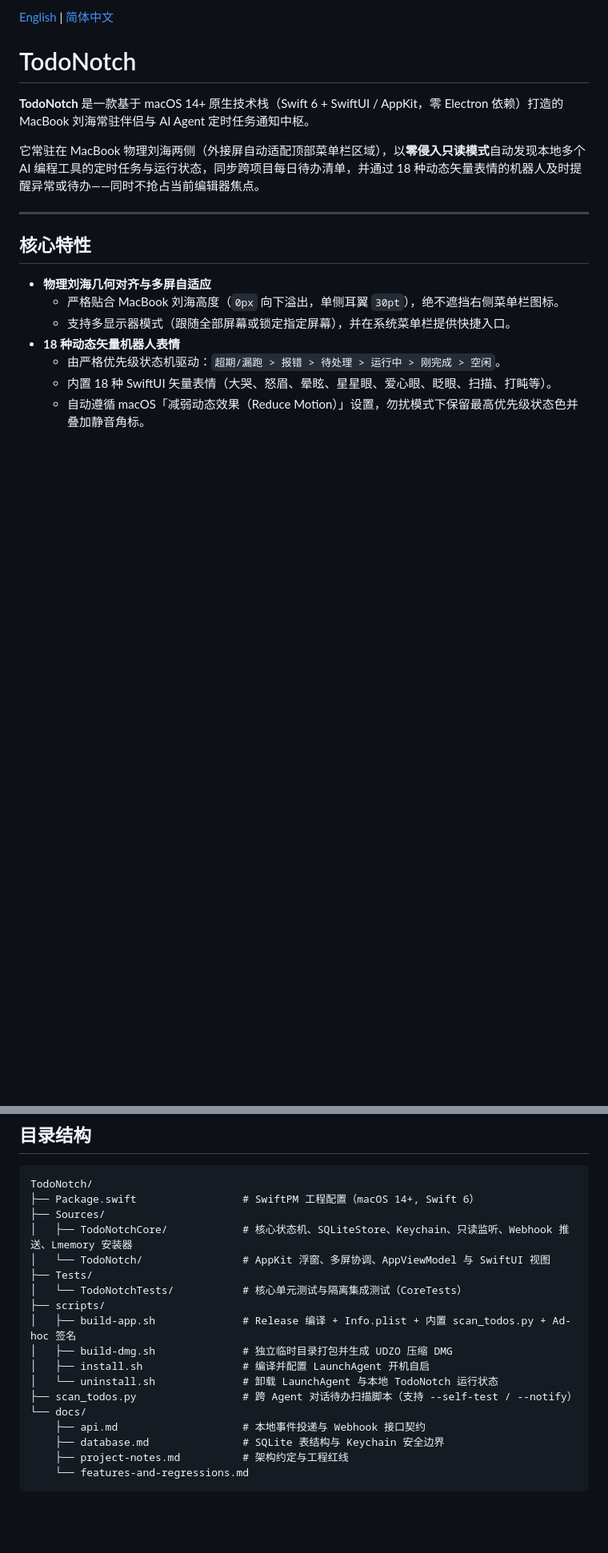
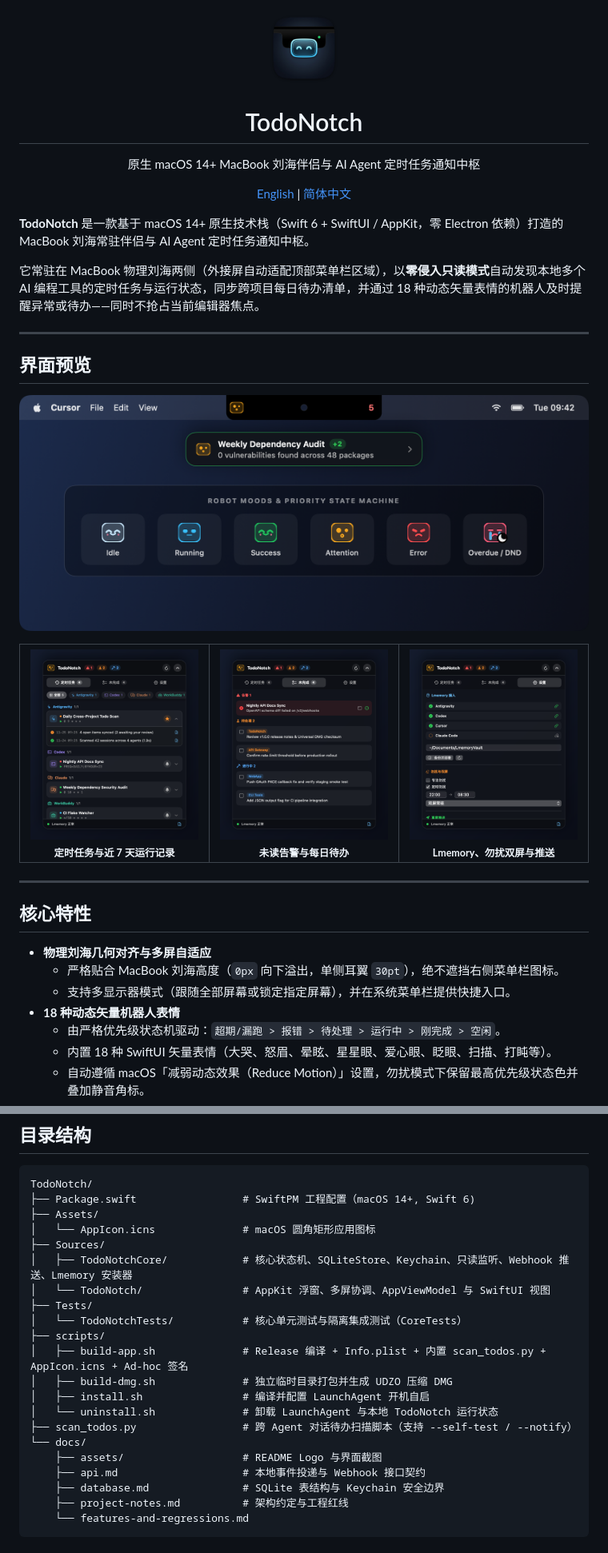
Before and after one commit to TinkCarlos/TodoNotch, a Markdown page: README.zh-CN.md, 2 parts joined by grey strips. Shown at 80% size. Drawn GitHub-style; pictures changed too: docs/assets/logo.png (added), docs/assets/preview-notch-hero.png (added), docs/assets/preview-settings.png (added); blank space fills up the shorter version.

Commit message:
feat: add app icon, logo, and bilingual README screenshots

````diff
--- a/README.zh-CN.md
+++ b/README.zh-CN.md
@@ -1,10 +1,40 @@
-[English](README.md) | [简体中文](README.zh-CN.md)
-
-# TodoNotch
+<div align="center">
+  <img src="docs/assets/logo.png" width="96" alt="TodoNotch Logo" />
+  <h1>TodoNotch</h1>
+  <p>原生 macOS 14+ MacBook 刘海伴侣与 AI Agent 定时任务通知中枢</p>
+  <p>
+    <a href="README.md">English</a> | <a href="README.zh-CN.md">简体中文</a>
+  </p>
+</div>
 
 **TodoNotch** 是一款基于 macOS 14+ 原生技术栈（Swift 6 + SwiftUI / AppKit，零 Electron 依赖）打造的 MacBook 刘海常驻伴侣与 AI Agent 定时任务通知中枢。
 
 它常驻在 MacBook 物理刘海两侧（外接屏自动适配顶部菜单栏区域），以**零侵入只读模式**自动发现本地多个 AI 编程工具的定时任务与运行状态，同步跨项目每日待办清单，并通过 18 种动态矢量表情的机器人及时提醒异常或待办——同时不抢占当前编辑器焦点。
+
+---
+
+## 界面预览
+
+<p align="center">
+  <img src="docs/assets/preview-notch-hero.png" width="760" alt="TodoNotch 刘海胶囊、轻提示与机器人状态表情" />
+</p>
+
+<table>
+  <tr>
+    <td align="center" width="33%">
+      <img src="docs/assets/preview-tasks.png" alt="按工具分组的定时任务与近 7 天记录" /><br />
+      <sub><b>定时任务与近 7 天运行记录</b></sub>
+    </td>
+    <td align="center" width="33%">
+      <img src="docs/assets/preview-todos.png" alt="未读告警与跨项目每日待办" /><br />
+      <sub><b>未读告警与每日待办</b></sub>
+    </td>
+    <td align="center" width="33%">
+      <img src="docs/assets/preview-settings.png" alt="Lmemory、勿扰双屏与 Webhook 设置" /><br />
+      <sub><b>Lmemory、勿扰双屏与推送</b></sub>
+    </td>
+  </tr>
+</table>
 
 ---
 
@@ -85,19 +115,22 @@ python3 scan_todos.py --self-test
 
 ```text
 TodoNotch/
-├── Package.swift                 # SwiftPM 工程配置（macOS 14+, Swift 6）
+├── Package.swift                 # SwiftPM 工程配置（macOS 14+, Swift 6)
+├── Assets/
+│   └── AppIcon.icns              # macOS 圆角矩形应用图标
 ├── Sources/
 │   ├── TodoNotchCore/            # 核心状态机、SQLiteStore、Keychain、只读监听、Webhook 推送、Lmemory 安装器
 │   └── TodoNotch/                # AppKit 浮窗、多屏协调、AppViewModel 与 SwiftUI 视图
 ├── Tests/
 │   └── TodoNotchTests/           # 核心单元测试与隔离集成测试（CoreTests）
 ├── scripts/
-│   ├── build-app.sh              # Release 编译 + Info.plist + 内置 scan_todos.py + Ad-hoc 签名
+│   ├── build-app.sh              # Release 编译 + Info.plist + 内置 scan_todos.py + AppIcon.icns + Ad-hoc 签名
 │   ├── build-dmg.sh              # 独立临时目录打包并生成 UDZO 压缩 DMG
 │   ├── install.sh                # 编译并配置 LaunchAgent 开机自启
 │   └── uninstall.sh              # 卸载 LaunchAgent 与本地 TodoNotch 运行状态
 ├── scan_todos.py                 # 跨 Agent 对话待办扫描脚本（支持 --self-test / --notify）
 └── docs/
+    ├── assets/                   # README Logo 与界面截图
     ├── api.md                    # 本地事件投递与 Webhook 接口契约
     ├── database.md               # SQLite 表结构与 Keychain 安全边界
     ├── project-notes.md          # 架构约定与工程红线
````
Also changed, not shown: README.md (+37 -4 lines), 2 other files.
